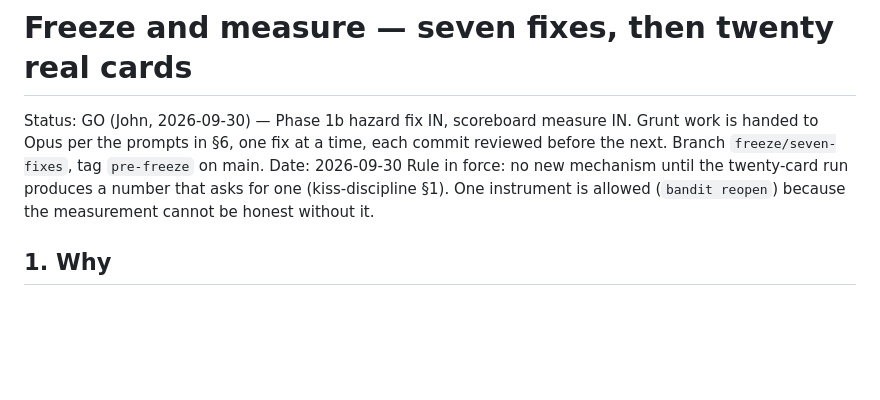
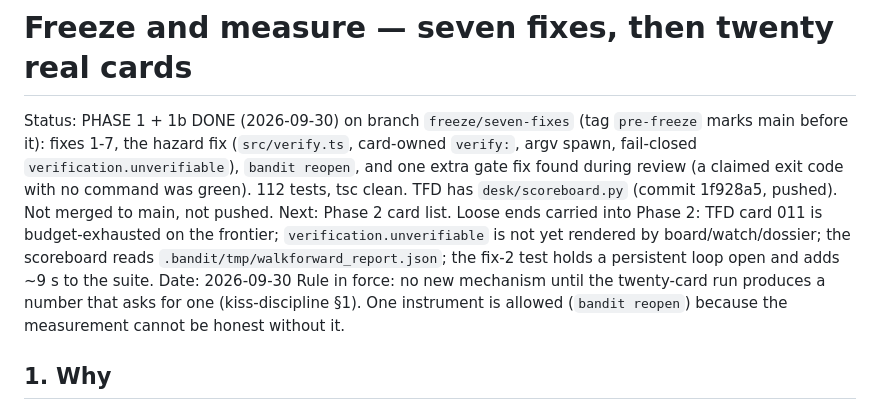
Before and after one commit to wisbech/bandit, a Markdown page: docs/plans/freeze-and-measure.md, the part around the change. Rendered like a GitHub page; blank space fills up the shorter version.

Commit message:
docs: freeze-and-measure status — Phase 1 + 1b done, loose ends for Phase 2
Co-Authored-By: Claude Fable 5.1 <noreply@anthropic.com>

```diff
--- a/docs/plans/freeze-and-measure.md
+++ b/docs/plans/freeze-and-measure.md
@@ -1,6 +1,7 @@
 # Freeze and measure — seven fixes, then twenty real cards
 
-Status: GO (John, 2026-09-30) — Phase 1b hazard fix IN, scoreboard measure IN. Grunt work is handed to Opus per the prompts in §6, one fix at a time, each commit reviewed before the next. Branch `freeze/seven-fixes`, tag `pre-freeze` on main.
+Status: PHASE 1 + 1b DONE (2026-09-30) on branch `freeze/seven-fixes` (tag `pre-freeze` marks main before it): fixes 1-7, the hazard fix (`src/verify.ts`, card-owned `verify:`, argv spawn, fail-closed `verification.unverifiable`), `bandit reopen`, and one extra gate fix found during review (a claimed exit code with no command was green). 112 tests, tsc clean. TFD has `desk/scoreboard.py` (commit 1f928a5, pushed). Not merged to main, not pushed. Next: Phase 2 card list.
+Loose ends carried into Phase 2: TFD card 011 is budget-exhausted on the frontier; `verification.unverifiable` is not yet rendered by board/watch/dossier; the scoreboard reads `.bandit/tmp/walkforward_report.json`; the fix-2 test holds a persistent loop open and adds ~9 s to the suite.
 Date: 2026-09-30
 Rule in force: no new mechanism until the twenty-card run produces a number that asks for one (kiss-discipline §1). One instrument is allowed (`bandit reopen`) because the measurement cannot be honest without it.
 
```
